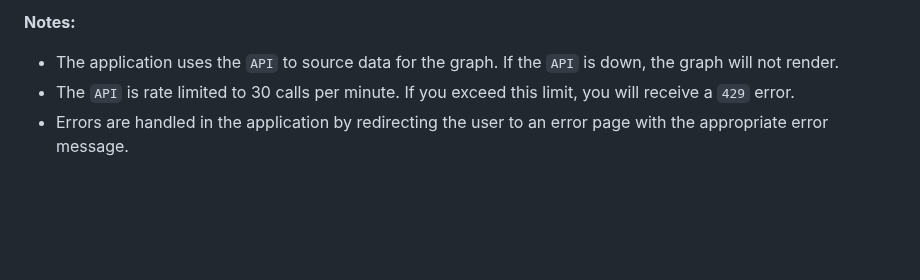
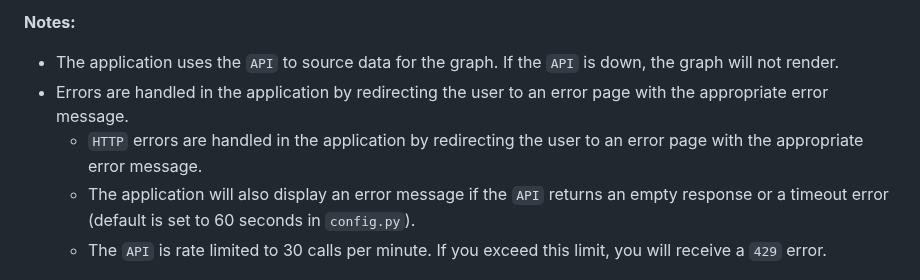
Before and after one commit to scottgriv/River-Charts, a Markdown page: README.md, the part around the change. GitHub-like rendering; blank space fills up the shorter version.

```diff
--- a/README.md
+++ b/README.md
@@ -228,8 +228,10 @@ To call the `API` and retrieve the data:
 
 **Notes:**
 - The application uses the `API` to source data for the graph. If the `API` is down, the graph will not render.
-- The `API` is rate limited to 30 calls per minute. If you exceed this limit, you will receive a `429` error.
 - Errors are handled in the application by redirecting the user to an error page with the appropriate error message.
+    - `HTTP` errors are handled in the application by redirecting the user to an error page with the appropriate error message.
+    - The application will also display an error message if the `API` returns an empty response or a timeout error (default is set to 60 seconds in `config.py`).
+    - The `API` is rate limited to 30 calls per minute. If you exceed this limit, you will receive a `429` error.
 <div align="center">
     <img src="./docs/images/error_page_example.jpg" style="width: 80%;"/>
     <br>
```
